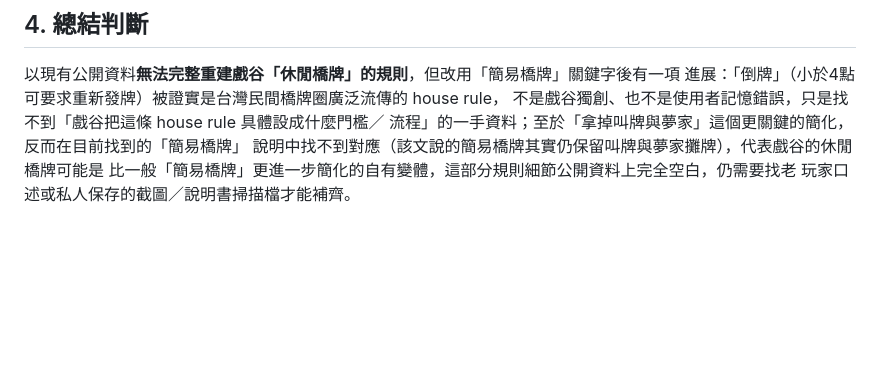
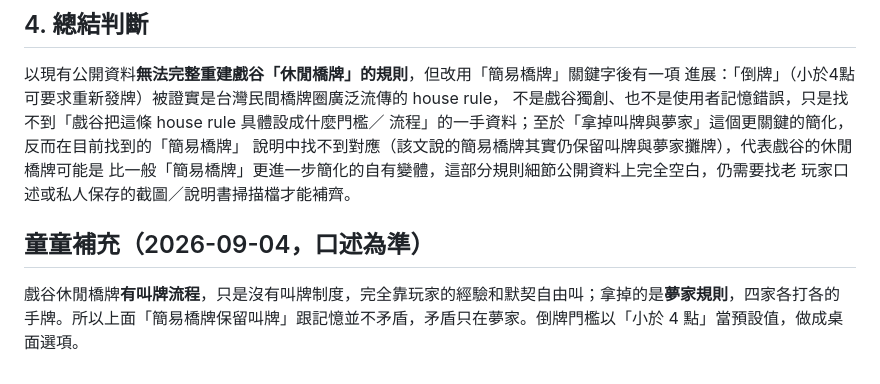
Before and after one commit to Tsun-u/agent-game-table, a Markdown page: docs/research/2026-09-04-funtown-casual-bridge.md, the part around the change. Rendered like a GitHub page; blank space fills up the shorter version.

Commit message:
docs: 戲谷橋牌補童童口述（有叫牌無制度、無夢家）
Co-Authored-By: Claude Fable 5.1 <noreply@anthropic.com>
Claude-Session: https://claude.ai/code/session_01CCcXmn7yzaVxwtnvMvEy6j

```diff
--- a/docs/research/2026-09-04-funtown-casual-bridge.md
+++ b/docs/research/2026-09-04-funtown-casual-bridge.md
@@ -150,3 +150,7 @@ Pixnet 部落格「橋牌的基本玩法」系列第二篇）
 說明中找不到對應（該文說的簡易橋牌其實仍保留叫牌與夢家攤牌），代表戲谷的休閒橋牌可能是
 比一般「簡易橋牌」更進一步簡化的自有變體，這部分規則細節公開資料上完全空白，仍需要找老
 玩家口述或私人保存的截圖／說明書掃描檔才能補齊。
+
+## 童童補充（2026-09-04，口述為準）
+
+戲谷休閒橋牌**有叫牌流程**，只是沒有叫牌制度，完全靠玩家的經驗和默契自由叫；拿掉的是**夢家規則**，四家各打各的手牌。所以上面「簡易橋牌保留叫牌」跟記憶並不矛盾，矛盾只在夢家。倒牌門檻以「小於 4 點」當預設值，做成桌面選項。
```
